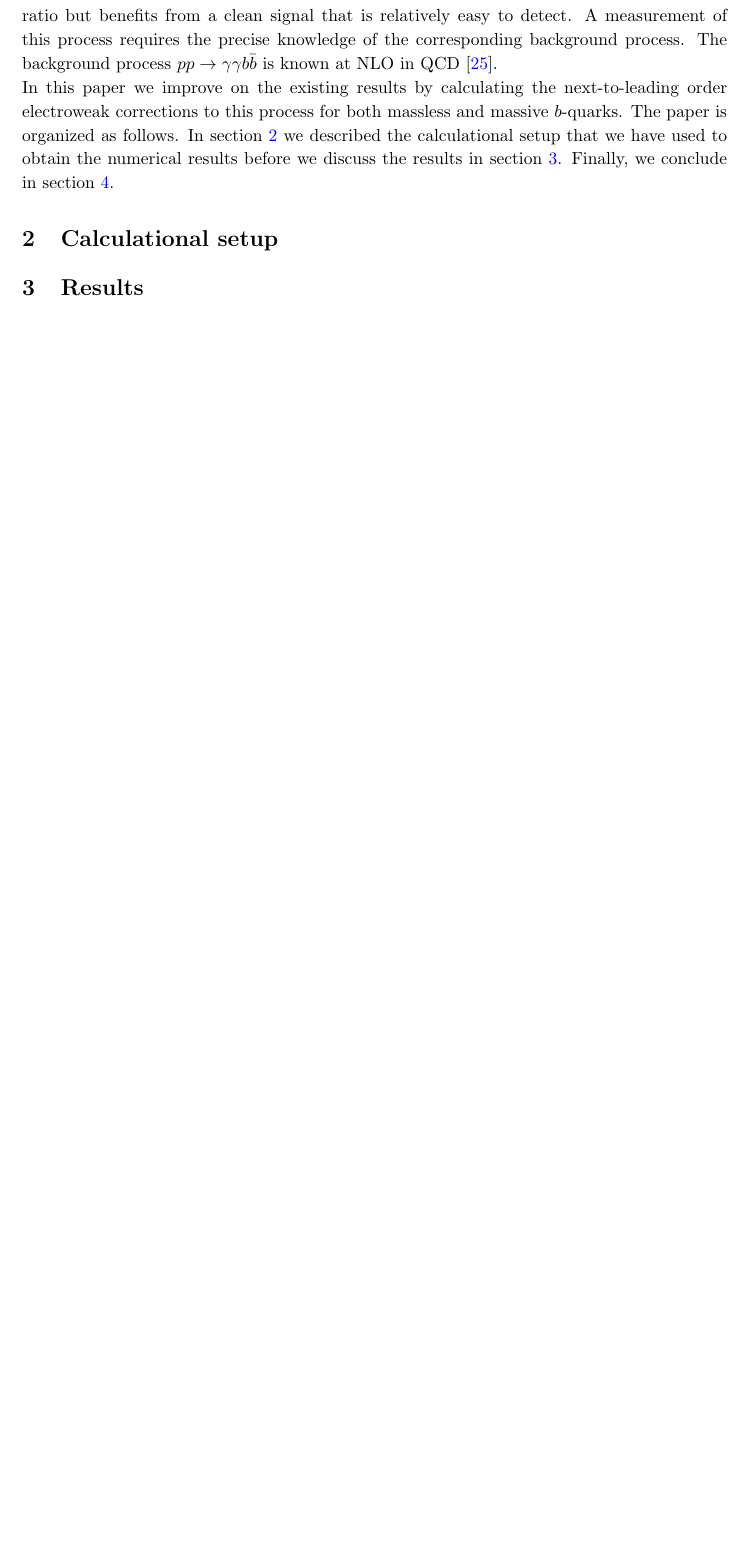
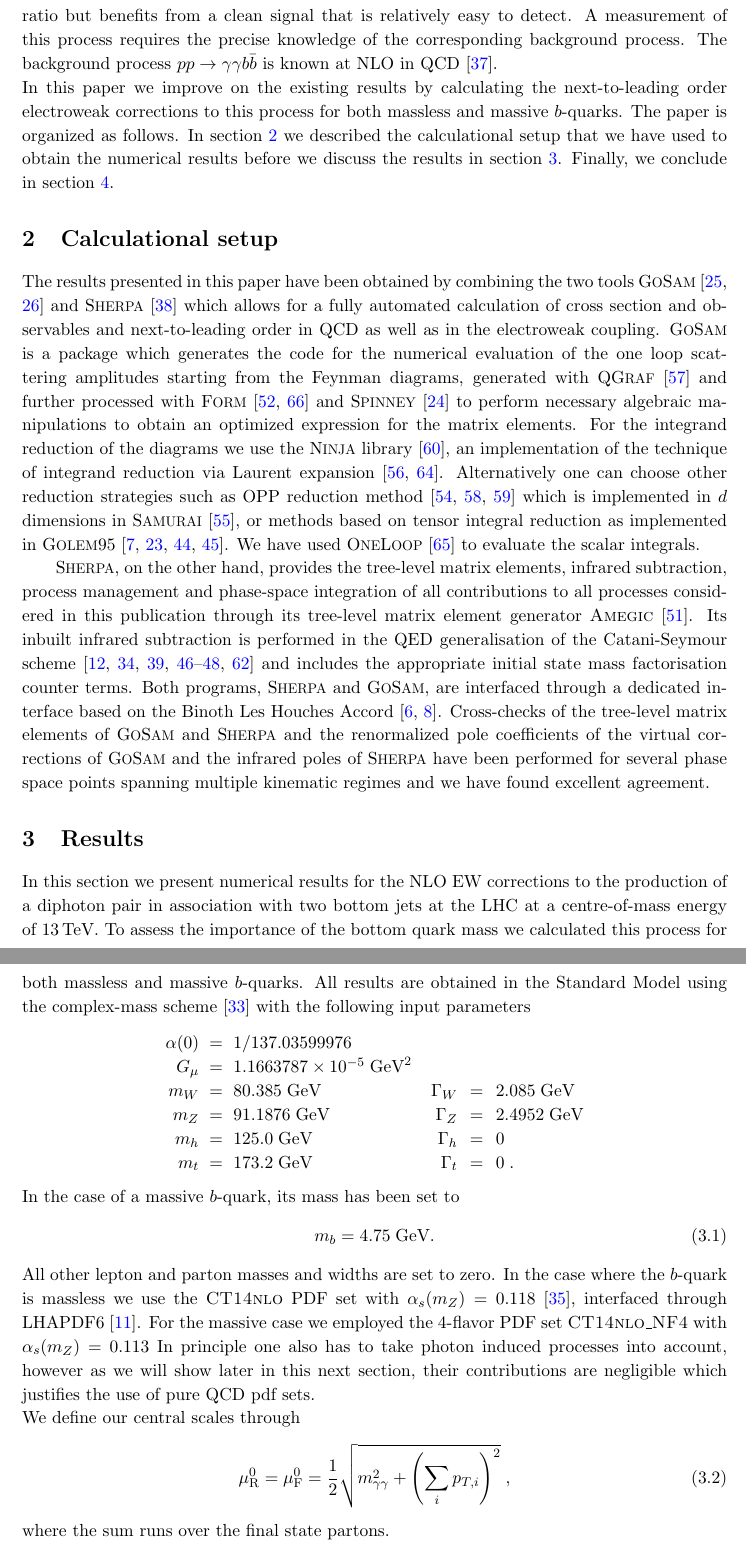
Before and after one commit to nicolasgreiner/AABB, a LaTeX document (draft/main.tex, which reads draft/results.tex, draft/setup.tex): part of page 3 of 6 before the commit and two parts of pages 3 and 4 of 10 after it, the two joined at a grey line, cut so that both start at the same text, the shorter picture padded with empty space. Compiled offline with pdfLaTeX; a missing bibliography style is replaced by a similar one.

Commit message:
first version of setup and beginning of results

```diff
--- a/draft/results.tex
+++ b/draft/results.tex
@@ -1,2 +1,36 @@
 \section{Results}
 \label{sec:results}
+In this section we present numerical results for the NLO EW
+corrections to the production of a diphoton pair in
+association with two bottom jets at the LHC at a centre-of-mass energy of 13\,TeV.
+To assess the importance of the bottom quark mass we calculated this process for both
+massless and massive $b$-quarks.
+All results are obtained in the Standard Model using the complex-mass
+scheme \cite{Denner:2005fg} with the following input parameters
+\begin{center}
+  \begin{tabular}{rclrcl}
+    $\alphazero$ &\shortequal& $1/137.03599976$  \qquad &&& \\
+    $\Gmu$ &\shortequal& $1.1663787\times 10^{-5}\; \text{GeV}^2$ &&& \\
+    $m_W$ &\shortequal& $80.385\; \text{GeV}$       & $\Gamma_W$ &\shortequal& $2.085\; \text{GeV}$ \\
+    $m_Z$ &\shortequal& $91.1876\; \text{GeV}$      & $\Gamma_Z$ &\shortequal& $2.4952\; \text{GeV}$ \\
+    $m_h$ &\shortequal& $125.0\; \text{GeV}$        & $\Gamma_h$ &\shortequal& $0$\\
+    $m_t$ &\shortequal& $173.2\; \text{GeV}$        & $\Gamma_t$ &\shortequal& $0$\;.
+  \end{tabular}
+\end{center}
+In the case of a massive $b$-quark, its mass has been set to
+\begin{equation}
+m_b = 4.75 \; \text{GeV}.
+\end{equation}
+All other lepton and parton masses and widths are set to zero.
+In the case where the $b$-quark is massless
+we use the \textsc{CT14nlo} PDF set with $\alphas(m_Z)=0.118$
+\cite{Dulat:2015mca}, interfaced through LHAPDF6 \cite{Buckley:2014ana}.
+For the massive case we employed the  4-flavor PDF set \textsc{CT14nlo\_NF4} with $\alphas(m_Z)=0.113$
+In principle one also has to take photon induced processes into account, however as we will show
+later in this next section, their contributions are negligible which justifies the use of pure QCD pdf sets.\\
+We define our central scales through
+\begin{equation}
+  \label{eq:murfdef}
+    \muR^0 = \muF^0 = \frac{1}{2}\sqrt{m^2_{\gamma \gamma} +\left( \sum_i p_{T,i}\right)^2}\;,
+\end{equation}
+where the sum runs over the final state partons.
--- a/draft/setup.tex
+++ b/draft/setup.tex
@@ -1,2 +1,42 @@
 \section{Calculational setup}
 \label{sec:setup}
+The results presented in this paper have been obtained by combining the two tools
+\GoSam~\cite{Cullen:2011ac,Cullen:2014yla} and \Sherpa~\cite{Gleisberg:2008ta}
+which allows for a fully automated calculation of cross section and observables and next-to-leading order in QCD as well
+as in the electroweak coupling.
+\GoSam is a package which generates the code for the numerical evaluation of
+the one loop scattering amplitudes starting from the Feynman diagrams,
+generated with \QGraf~\cite{Nogueira:1991ex} and further processed with
+\FORM~\cite{Vermaseren:2000nd,Kuipers:2012rf} and
+\Spinney~\cite{Cullen:2010jv} to perform necessary algebraic
+manipulations to obtain an optimized expression for the matrix elements.
+For the integrand reduction of the diagrams we use the \Ninja
+library~\cite{Peraro:2014cba}, an implementation of the technique of integrand
+reduction via Laurent expansion~\cite{Mastrolia:2012bu,vanDeurzen:2013saa}.
+Alternatively one can choose other reduction strategies such as OPP reduction
+method~\cite{Ossola:2006us,Mastrolia:2008jb,Ossola:2008xq} which is
+implemented in $d$ dimensions in \Samurai~\cite{Mastrolia:2010nb}, or methods based on
+tensor integral reduction as implemented in
+\GolemNF~\cite{Heinrich:2010ax,Binoth:2008uq,Cullen:2011kv,Guillet:2013msa}.
+We have used \OneLoop~\cite{vanHameren:2010cp} to evaluate the scalar integrals.
+
+\Sherpa, on the other hand, provides the tree-level matrix
+elements, infrared subtraction, process management and phase-space
+integration of all contributions to all processes considered in
+this publication through its tree-level matrix element generator
+\textsc{Amegic} \cite{Krauss:2001iv}.
+Its inbuilt infrared subtraction is performed in the QED
+generalisation of the Catani-Seymour scheme~\cite{Catani:1996vz,
+  Dittmaier:1999mb,Gleisberg:2007md,Kallweit:2014xda,
+  Kallweit:2015dum,Kallweit:2017khh,Schonherr:2017xxx}
+and includes the appropriate initial state mass factorisation
+counter terms.
+Both programs, \Sherpa and \GoSam, are interfaced through a
+dedicated interface based on the
+Binoth Les Houches Accord~\cite{Binoth:2010xt,Alioli:2013nda}.
+Cross-checks of the tree-level matrix elements of \GoSam and
+\Sherpa and the renormalized pole coefficients of the virtual
+corrections of \GoSam and the infrared poles of \Sherpa have
+been performed for several phase space points spanning
+multiple kinematic regimes and we have found excellent
+agreement.
```
